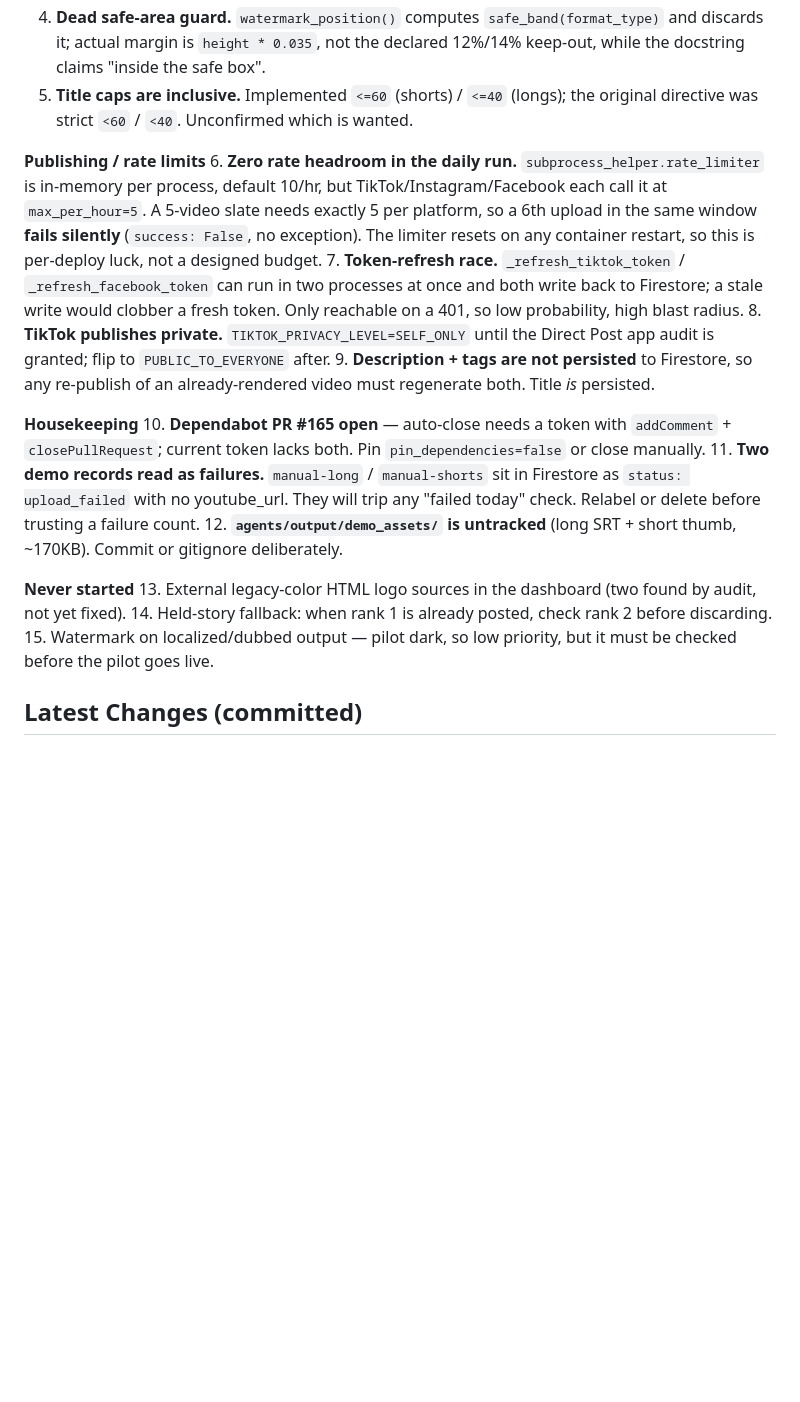
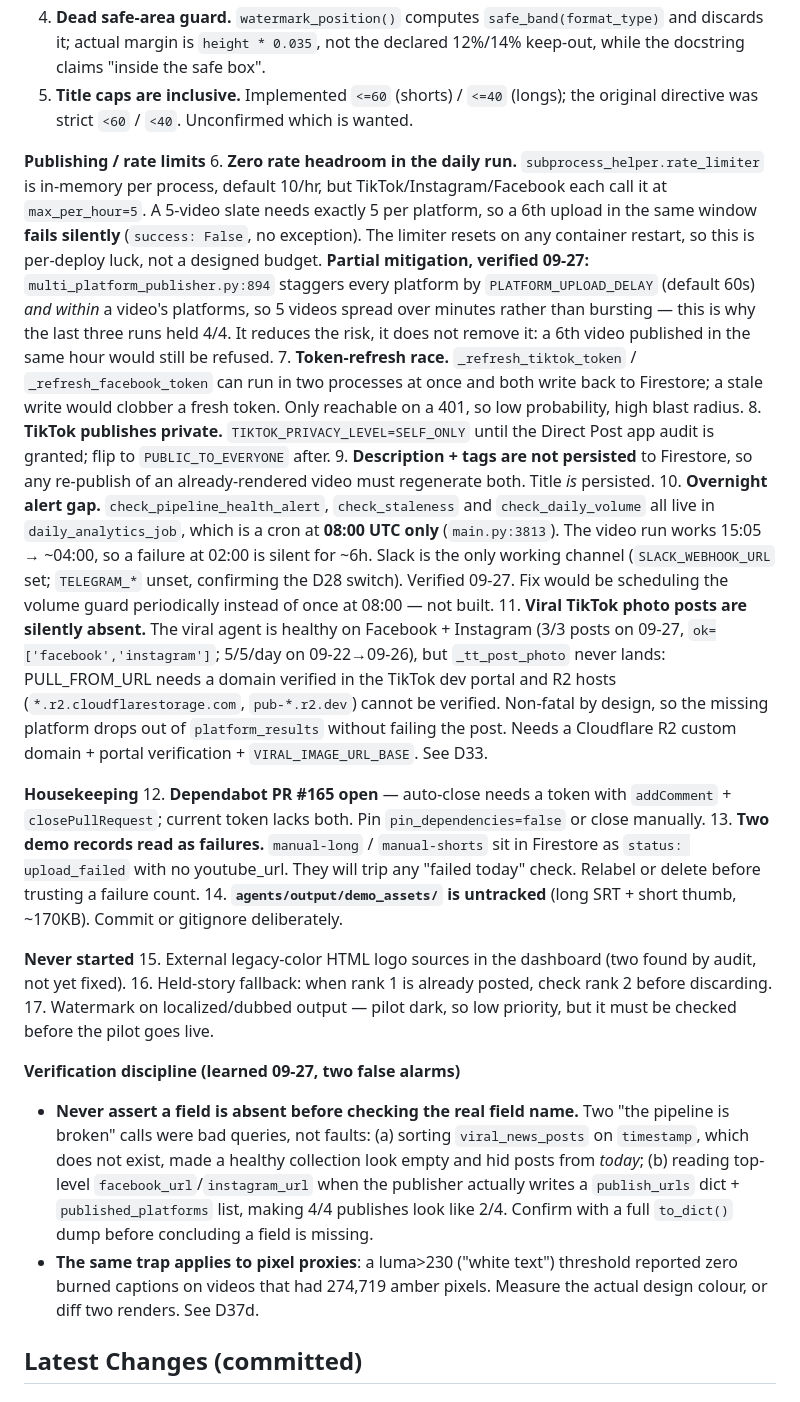
Before and after one commit to legendarylaure-byte/timi, a Markdown page: AGENTS.md, the part around the change. Drawn GitHub-style; blank space fills up the shorter version.

Commit message:
docs(agents): add 3 pending items + verification discipline, renumber to 17
- Amend #6: the 60s PLATFORM_UPLOAD_DELAY stagger is a real mitigation for the
  5/hr/platform cap, and is why the last three runs held 4/4. Reduces, does not
  remove.
- New #10: overnight alert gap. All three guards fire from daily_analytics_job,
  a cron at 08:00 UTC only, so a 02:00 run failure is silent ~6h. Slack is the
  only working channel.
- New #11: viral TikTok photo posts silently absent - PULL_FROM_URL needs a
  portal-verified domain and R2 hosts cannot be verified. FB+IG are healthy.
- New section: two false 'pipeline is broken' calls today were bad queries, not
  faults. Sorted a collection on a nonexistent field, and read facebook_url
  instead of publish_urls. Same trap with the white-text luma proxy.

```diff
--- a/AGENTS.md
+++ b/AGENTS.md
@@ -9,20 +9,26 @@
 5. **Title caps are inclusive.** Implemented `<=60` (shorts) / `<=40` (longs); the original directive was strict `<60` / `<40`. Unconfirmed which is wanted.
 
 **Publishing / rate limits**
-6. **Zero rate headroom in the daily run.** `subprocess_helper.rate_limiter` is in-memory per process, default 10/hr, but TikTok/Instagram/Facebook each call it at `max_per_hour=5`. A 5-video slate needs exactly 5 per platform, so a 6th upload in the same window **fails silently** (`success: False`, no exception). The limiter resets on any container restart, so this is per-deploy luck, not a designed budget.
+6. **Zero rate headroom in the daily run.** `subprocess_helper.rate_limiter` is in-memory per process, default 10/hr, but TikTok/Instagram/Facebook each call it at `max_per_hour=5`. A 5-video slate needs exactly 5 per platform, so a 6th upload in the same window **fails silently** (`success: False`, no exception). The limiter resets on any container restart, so this is per-deploy luck, not a designed budget. **Partial mitigation, verified 09-27:** `multi_platform_publisher.py:894` staggers every platform by `PLATFORM_UPLOAD_DELAY` (default 60s) *and within* a video's platforms, so 5 videos spread over minutes rather than bursting — this is why the last three runs held 4/4. It reduces the risk, it does not remove it: a 6th video published in the same hour would still be refused.
 7. **Token-refresh race.** `_refresh_tiktok_token` / `_refresh_facebook_token` can run in two processes at once and both write back to Firestore; a stale write would clobber a fresh token. Only reachable on a 401, so low probability, high blast radius.
 8. **TikTok publishes private.** `TIKTOK_PRIVACY_LEVEL=SELF_ONLY` until the Direct Post app audit is granted; flip to `PUBLIC_TO_EVERYONE` after.
 9. **Description + tags are not persisted** to Firestore, so any re-publish of an already-rendered video must regenerate both. Title *is* persisted.
+10. **Overnight alert gap.** `check_pipeline_health_alert`, `check_staleness` and `check_daily_volume` all live in `daily_analytics_job`, which is a cron at **08:00 UTC only** (`main.py:3813`). The video run works 15:05 → ~04:00, so a failure at 02:00 is silent for ~6h. Slack is the only working channel (`SLACK_WEBHOOK_URL` set; `TELEGRAM_*` unset, confirming the D28 switch). Verified 09-27. Fix would be scheduling the volume guard periodically instead of once at 08:00 — not built.
+11. **Viral TikTok photo posts are silently absent.** The viral agent is healthy on Facebook + Instagram (3/3 posts on 09-27, `ok=['facebook','instagram']`; 5/5/day on 09-22→09-26), but `_tt_post_photo` never lands: PULL_FROM_URL needs a domain verified in the TikTok dev portal and R2 hosts (`*.r2.cloudflarestorage.com`, `pub-*.r2.dev`) cannot be verified. Non-fatal by design, so the missing platform drops out of `platform_results` without failing the post. Needs a Cloudflare R2 custom domain + portal verification + `VIRAL_IMAGE_URL_BASE`. See D33.
 
 **Housekeeping**
-10. **Dependabot PR #165 open** — auto-close needs a token with `addComment` + `closePullRequest`; current token lacks both. Pin `pin_dependencies=false` or close manually.
-11. **Two demo records read as failures.** `manual-long` / `manual-shorts` sit in Firestore as `status: upload_failed` with no youtube_url. They will trip any "failed today" check. Relabel or delete before trusting a failure count.
-12. **`agents/output/demo_assets/` is untracked** (long SRT + short thumb, ~170KB). Commit or gitignore deliberately.
+12. **Dependabot PR #165 open** — auto-close needs a token with `addComment` + `closePullRequest`; current token lacks both. Pin `pin_dependencies=false` or close manually.
+13. **Two demo records read as failures.** `manual-long` / `manual-shorts` sit in Firestore as `status: upload_failed` with no youtube_url. They will trip any "failed today" check. Relabel or delete before trusting a failure count.
+14. **`agents/output/demo_assets/` is untracked** (long SRT + short thumb, ~170KB). Commit or gitignore deliberately.
 
 **Never started**
-13. External legacy-color HTML logo sources in the dashboard (two found by audit, not yet fixed).
-14. Held-story fallback: when rank 1 is already posted, check rank 2 before discarding.
-15. Watermark on localized/dubbed output — pilot dark, so low priority, but it must be checked before the pilot goes live.
+15. External legacy-color HTML logo sources in the dashboard (two found by audit, not yet fixed).
+16. Held-story fallback: when rank 1 is already posted, check rank 2 before discarding.
+17. Watermark on localized/dubbed output — pilot dark, so low priority, but it must be checked before the pilot goes live.
+
+**Verification discipline (learned 09-27, two false alarms)**
+- **Never assert a field is absent before checking the real field name.** Two "the pipeline is broken" calls were bad queries, not faults: (a) sorting `viral_news_posts` on `timestamp`, which does not exist, made a healthy collection look empty and hid posts from *today*; (b) reading top-level `facebook_url`/`instagram_url` when the publisher actually writes a `publish_urls` dict + `published_platforms` list, making 4/4 publishes look like 2/4. Confirm with a full `to_dict()` dump before concluding a field is missing.
+- **The same trap applies to pixel proxies**: a luma>230 ("white text") threshold reported zero burned captions on videos that had 274,719 amber pixels. Measure the actual design colour, or diff two renders. See D37d.
 
 ## Latest Changes (committed)
 
```
